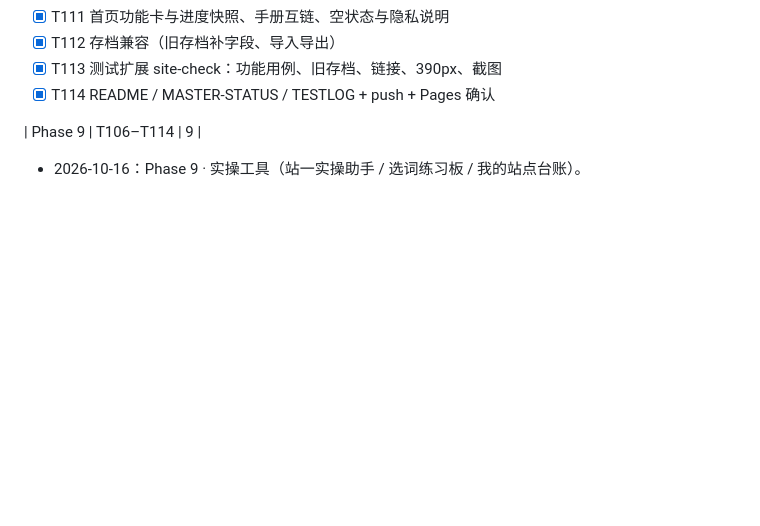
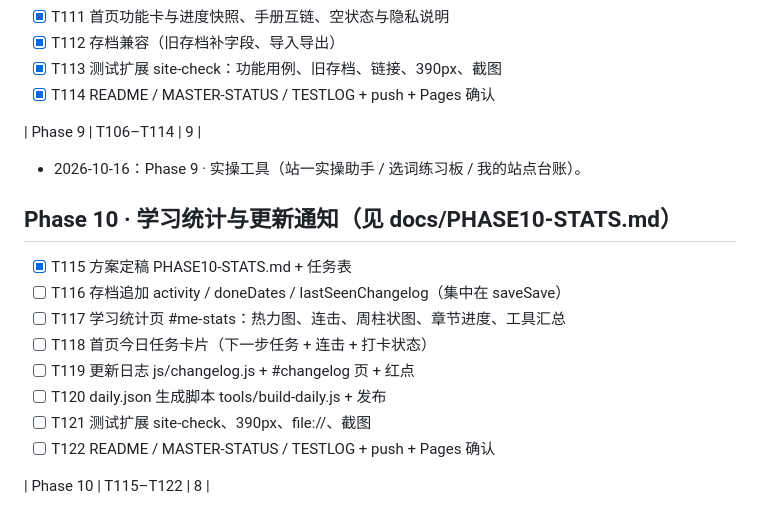
Before and after one commit to yuanqingsong2024/gefei-quest, a Markdown page: TASKS.md, the part around the change. GitHub-like rendering; blank space fills up the shorter version.

Commit message:
docs: Phase 10 stats plan + T115–T122

```diff
--- a/TASKS.md
+++ b/TASKS.md
@@ -975,3 +975,15 @@
 | Phase 9 | T106–T114 | 9 |
 
 - 2026-10-16：Phase 9 · 实操工具（站一实操助手 / 选词练习板 / 我的站点台账）。
+
+## Phase 10 · 学习统计与更新通知（见 docs/PHASE10-STATS.md）
+- [x] T115 方案定稿 PHASE10-STATS.md + 任务表
+- [ ] T116 存档追加 activity / doneDates / lastSeenChangelog（集中在 saveSave）
+- [ ] T117 学习统计页 #me-stats：热力图、连击、周柱状图、章节进度、工具汇总
+- [ ] T118 首页今日任务卡片（下一步任务 + 连击 + 打卡状态）
+- [ ] T119 更新日志 js/changelog.js + #changelog 页 + 红点
+- [ ] T120 daily.json 生成脚本 tools/build-daily.js + 发布
+- [ ] T121 测试扩展 site-check、390px、file://、截图
+- [ ] T122 README / MASTER-STATUS / TESTLOG + push + Pages 确认
+
+| Phase 10 | T115–T122 | 8 |
```
Also changed, not shown: docs/PHASE10-STATS.md (added, +19 -0 lines).
